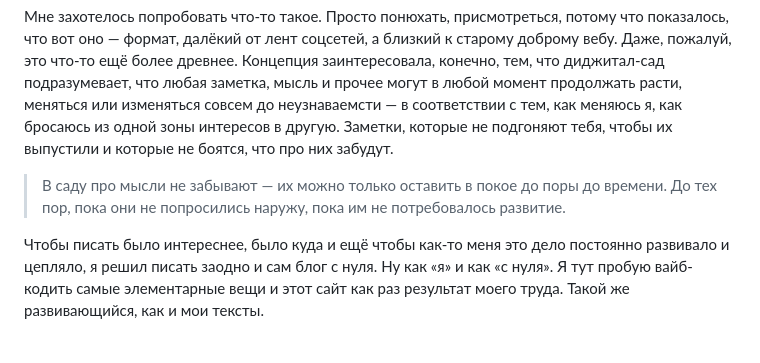
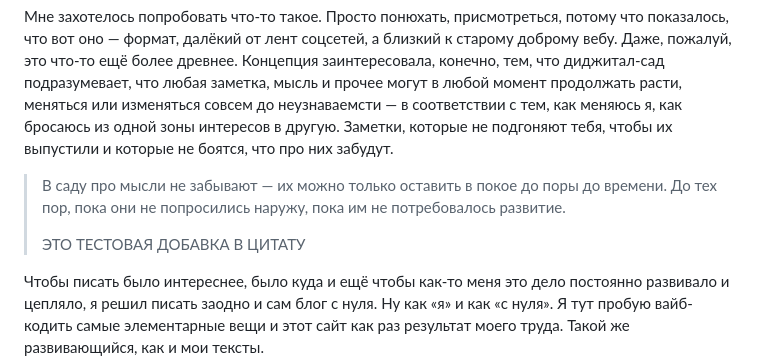
Before and after one commit to GenaPoleno/GenaPoleno.github.io, a Markdown page: entries/2025-12-05-why-root-access.md, the part around the change. Drawn GitHub-style; blank space fills up the shorter version.

Commit message:
Тестовая дописка

```diff
--- a/entries/2025-12-05-why-root-access.md
+++ b/entries/2025-12-05-why-root-access.md
@@ -5,6 +5,8 @@
 Мне захотелось попробовать что-то такое. Просто понюхать, присмотреться, потому что показалось, что вот оно — формат, далёкий от лент соцсетей, а близкий к старому доброму вебу. Даже, пожалуй, это что-то ещё более древнее. Концепция заинтересовала, конечно, тем, что диджитал-сад подразумевает, что любая заметка, мысль и прочее могут в любой момент продолжать расти, меняться или изменяться совсем до неузнаваемсти — в соответствии с тем, как меняюсь я, как бросаюсь из одной зоны интересов в другую. Заметки, которые не подгоняют тебя, чтобы их выпустили и которые не боятся, что про них забудут.
 
 > В саду про мысли не забывают — их можно только оставить в покое до поры до времени. До тех пор, пока они не попросились наружу, пока им не потребовалось развитие.
+>
+> ЭТО ТЕСТОВАЯ ДОБАВКА В ЦИТАТУ
 
 Чтобы писать было интереснее, было куда и ещё чтобы как-то меня это дело постоянно развивало и цепляло, я решил писать заодно и сам блог с нуля. Ну как «я» и как «с нуля». Я тут пробую вайб-кодить самые элементарные вещи и этот сайт как раз результат моего труда. Такой же развивающийся, как и мои тексты.
 
```
